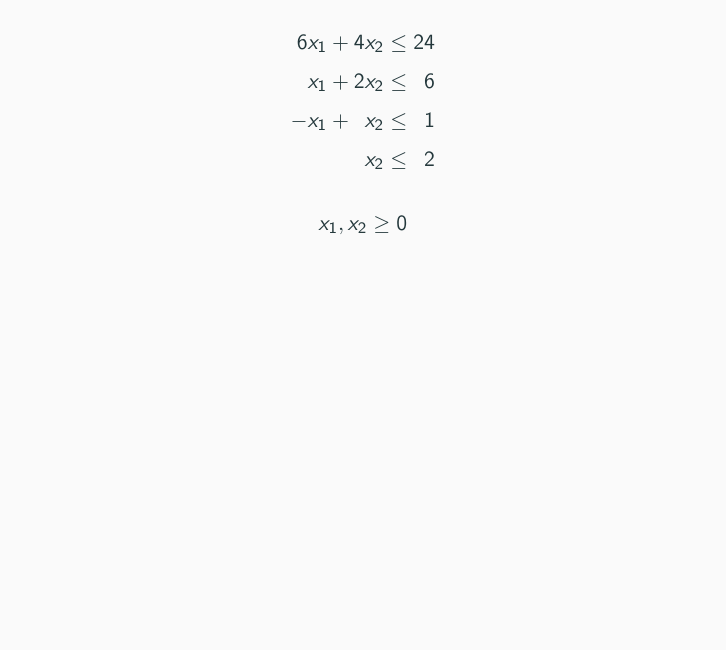
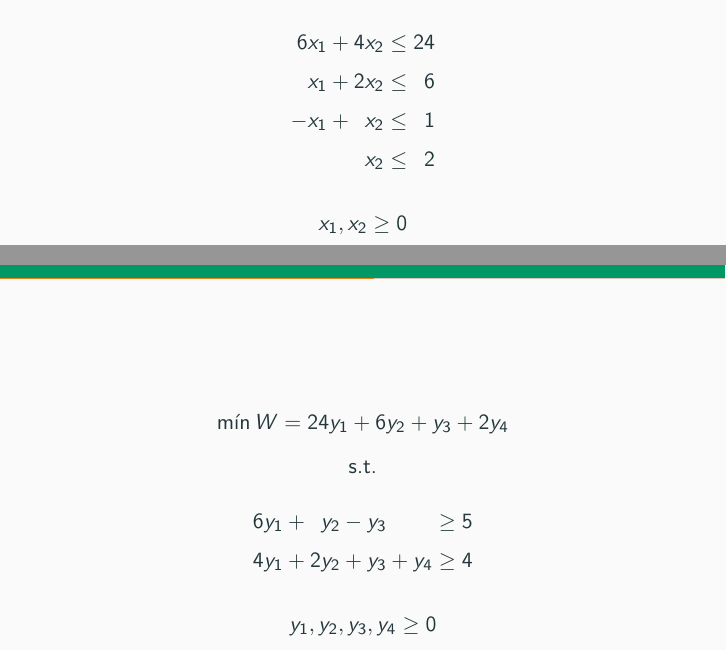
Before and after one commit to rafaeltorrese/slides_or-mathmodels, a LaTeX document (04_duality/slides.tex, which reads 04_duality/theorems.tex): part of page 21 of 53 before the commit and two parts of pages 21 and 22 of 54 after it, the two joined at a grey line, cut so that both start at the same text, the shorter picture padded with empty space. Compiled offline with pdfLaTeX.

```diff
--- a/04_duality/theorems.tex
+++ b/04_duality/theorems.tex
@@ -69,7 +69,8 @@
 
 
 \begin{frameExample}{}{}
-  \[ \max Z = 5x_1 + 4x_2 \]
+  \begin{onlyenv}<1>
+      \[ \max Z = 5x_1 + 4x_2 \]
       {\centering
       s.t.%
 \vspace{4mm}
@@ -87,6 +88,25 @@
       \vspace{5mm}
       $x_1, x_2 \geq 0$
       \par}
+  \end{onlyenv}
+  \begin{onlyenv}<2>
+      \[ \min W = 24y_1 + 6y_2 + y_3 + 2y_4 \]
+      {\centering
+      s.t.%
+\vspace{4mm}
+
+        \sysdelim..%
+        \sysalign{r,r}%
+        \systeme[y_1y_2y_3y_4]%
+        {%
+          6y_1 + y_2 - y_3   \geq 5,
+          4y_1 + 2y_2 + y_3 + y_4  \geq 4
+      }
+
+      \vspace{5mm}
+      $y_1, y_2, y_3, y_4 \geq 0$
+      \par}
+  \end{onlyenv}
 \end{frameExample}
 
 \begin{frame}{Correspondencia entre las Soluciones Primal--Dual}
```
